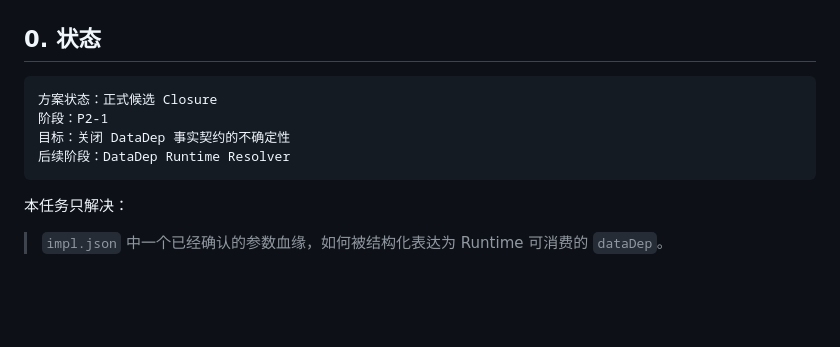
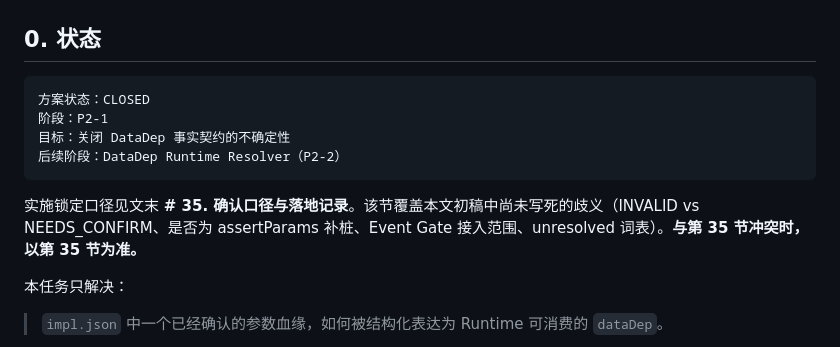
Before and after one commit to huangli28926/bella-tracking, a Markdown page: tasks/p2-1-datadeps-contract-closure.md, the part around one of its changes. GitHub-like rendering; blank space fills up the shorter version.

Commit message:
feat: 完成 P2-1 数据依赖合同的闭合，更新状态为 CLOSED，并添加确认口径与落地记录的详细说明

````diff
--- a/tasks/p2-1-datadeps-contract-closure.md
+++ b/tasks/p2-1-datadeps-contract-closure.md
@@ -3,11 +3,13 @@
 ## 0. 状态
 
 ```text
-方案状态：正式候选 Closure
+方案状态：CLOSED
 阶段：P2-1
 目标：关闭 DataDep 事实契约的不确定性
-后续阶段：DataDep Runtime Resolver
-```
+后续阶段：DataDep Runtime Resolver（P2-2）
+```
+
+实施锁定口径见文末 **# 35. 确认口径与落地记录**。该节覆盖本文初稿中尚未写死的歧义（INVALID vs NEEDS_CONFIRM、是否为 assertParams 补桩、Event Gate 接入范围、unresolved 词表）。**与第 35 节冲突时，以第 35 节为准。**
 
 本任务只解决：
 
````
Also changed, not shown: other parts of tasks/p2-1-datadeps-contract-closure.md (+193 -0 lines).
